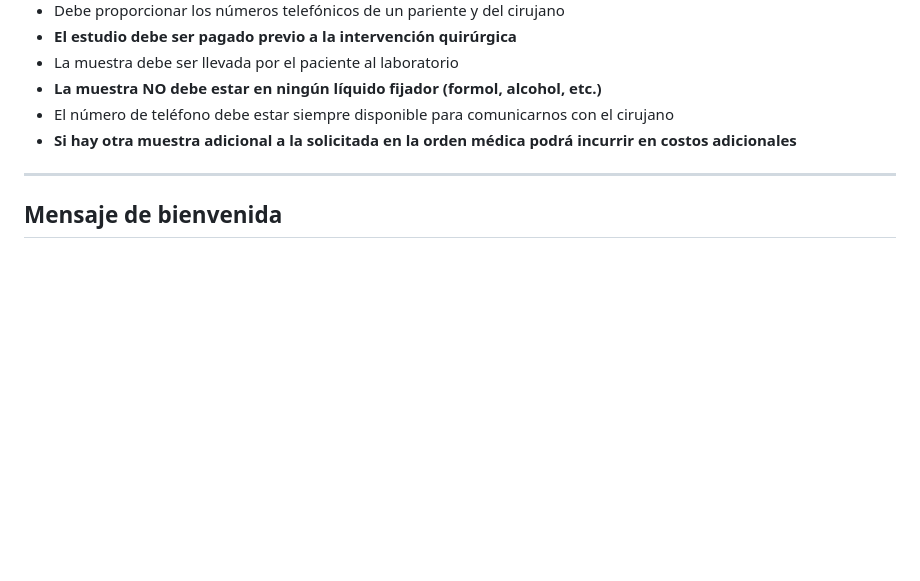
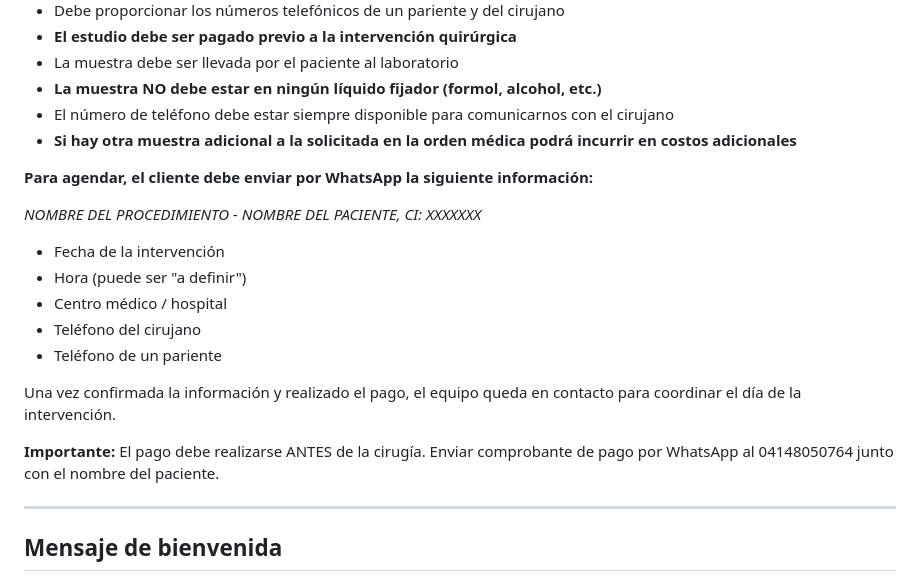
Before and after one commit to rcmanaure/telegram-bot, a Markdown page: sp-diagnostico-histologico.md, the part around the change. Rendered like a GitHub page; blank space fills up the shorter version.

Commit message:
docs: add frozen section scheduling flow and client template
Based on a real interaction: after providing requirements, the bot now
guides clients to submit all scheduling info in one structured message
(procedure, patient name + CI, date, time, hospital, surgeon and
relative phone numbers). Also clarifies payment-before-surgery rule
and how to send the payment proof via WhatsApp.

```diff
--- a/sp-diagnostico-histologico.md
+++ b/sp-diagnostico-histologico.md
@@ -400,6 +400,20 @@ Envíe el **comprobante de pago** (captura de pantalla o foto de la transferenci
 - El número de teléfono debe estar siempre disponible para comunicarnos con el cirujano
 - **Si hay otra muestra adicional a la solicitada en la orden médica podrá incurrir en costos adicionales**
 
+**Para agendar, el cliente debe enviar por WhatsApp la siguiente información:**
+
+*NOMBRE DEL PROCEDIMIENTO - NOMBRE DEL PACIENTE, CI: XXXXXXX*
+
+- Fecha de la intervención
+- Hora (puede ser "a definir")
+- Centro médico / hospital
+- Teléfono del cirujano
+- Teléfono de un pariente
+
+Una vez confirmada la información y realizado el pago, el equipo queda en contacto para coordinar el día de la intervención.
+
+**Importante:** El pago debe realizarse ANTES de la cirugía. Enviar comprobante de pago por WhatsApp al 04148050764 junto con el nombre del paciente.
+
 ---
 
 ## Mensaje de bienvenida
```
